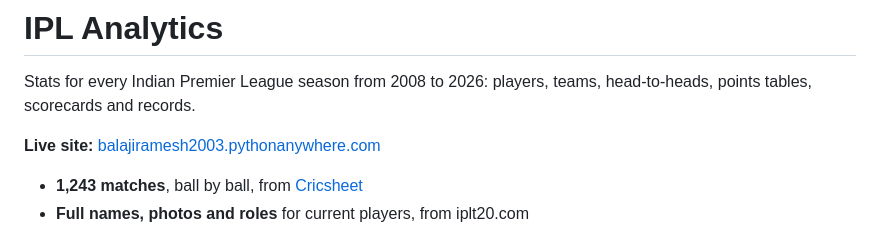
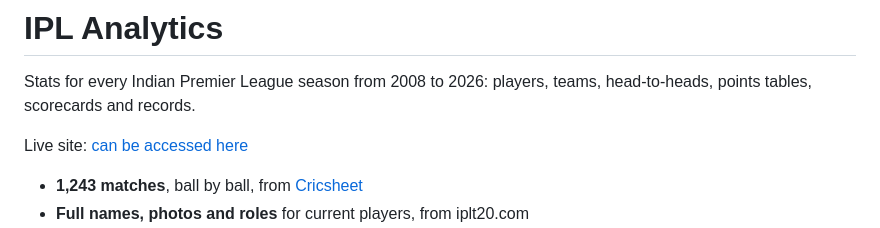
Before and after one commit to balaji025/IPL_ANALYTICS, a Markdown page: README.md, the part around the change. GitHub-like rendering.

Commit message:
Update live site link in README.md

```diff
--- a/README.md
+++ b/README.md
@@ -2,7 +2,7 @@
 
 Stats for every Indian Premier League season from 2008 to 2026: players, teams, head-to-heads, points tables, scorecards and records.
 
-**Live site:** [balajiramesh2003.pythonanywhere.com](https://balajiramesh2003.pythonanywhere.com/)
+Live site: [can be accessed here](https://balajiramesh03.pythonanywhere.com/)
 
 - **1,243 matches**, ball by ball, from [Cricsheet](https://cricsheet.org)
 - **Full names, photos and roles** for current players, from iplt20.com
```
